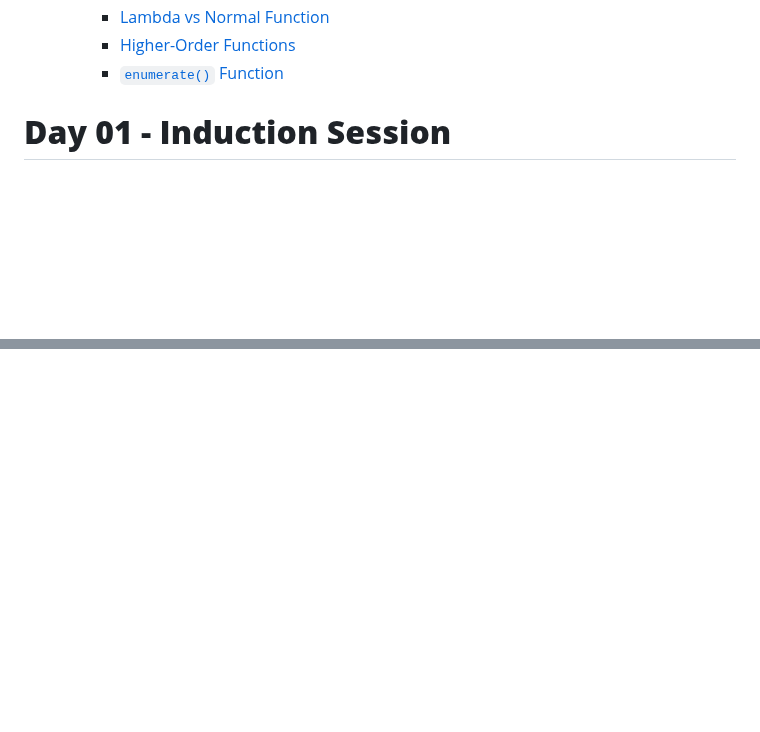
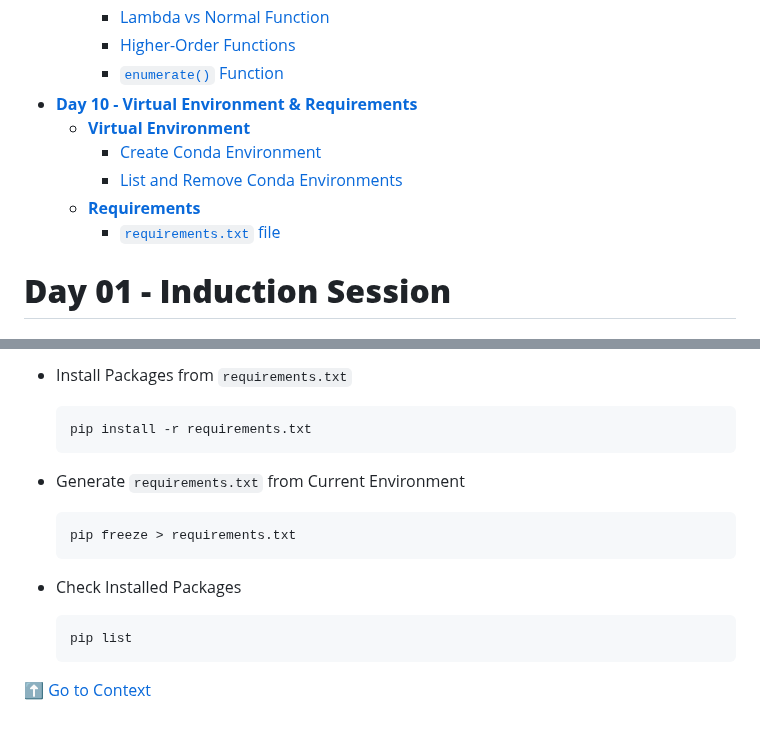
Before and after one commit to aatansen/Full-Stack-DS-with-GenAI-Bootcamp, a Markdown page: README.md, 2 parts joined by grey strips. GitHub-like rendering; blank space fills up the shorter version.

````diff
--- a/README.md
+++ b/README.md
@@ -124,6 +124,12 @@
     - [Lambda vs Normal Function](#lambda-vs-normal-function)
     - [Higher-Order Functions](#higher-order-functions)
     - [`enumerate()` Function](#enumerate-function)
+- [**Day 10 - Virtual Environment \& Requirements**](#day-10---virtual-environment--requirements)
+  - [**Virtual Environment**](#virtual-environment)
+    - [Create Conda Environment](#create-conda-environment)
+    - [List and Remove Conda Environments](#list-and-remove-conda-environments)
+  - [**Requirements**](#requirements)
+    - [`requirements.txt` file](#requirementstxt-file)
 
 # **Day 01 - Induction Session**
 
@@ -3853,0 +3938,19 @@ print(counter)
+- Install Packages from `requirements.txt`
+
+  ```sh
+  pip install -r requirements.txt
+  ```
+
+- Generate `requirements.txt` from Current Environment
+
+  ```sh
+  pip freeze > requirements.txt
+  ```
+
+- Check Installed Packages
+
+  ```sh
+  pip list
+  ```
+
+[⬆️ Go to Context](#context)
````
Also changed, not shown: other parts of README.md (+78 -0 lines).
